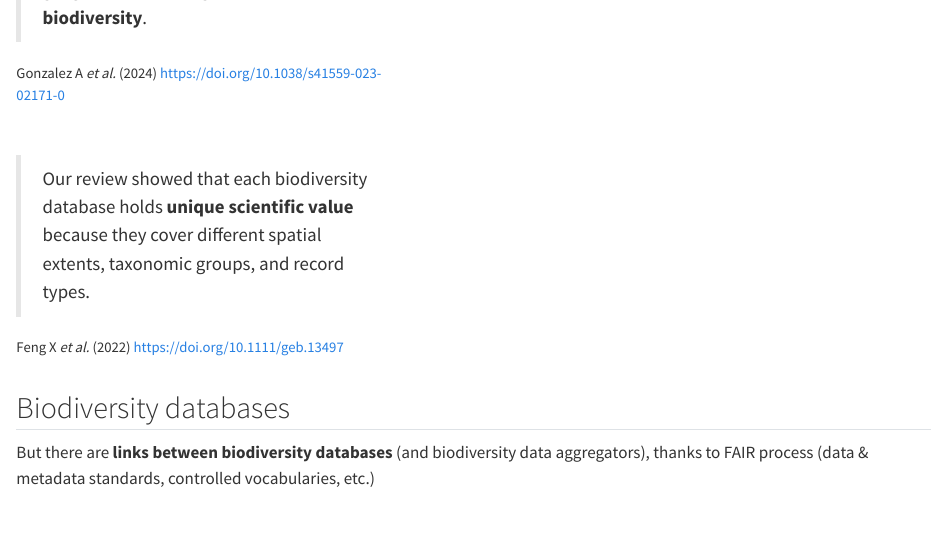
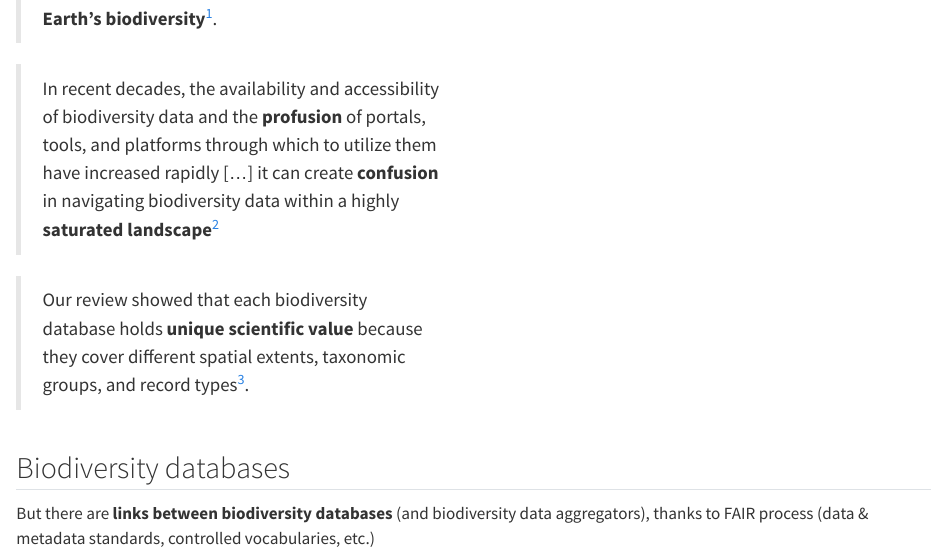
Before and after one commit to biodiversitydata/biodiversity-data, a Quarto document (sections/main.qmd): the page in a window 1100 px wide, from 2820 px down before the commit and from 2790 px down after it. Rendered offline with R 4.5, knitr and Pandoc in place of Quarto, with nearby package versions.

Commit message:
update slides

```diff
--- a/sections/main.qmd
+++ b/sections/main.qmd
@@ -239,24 +237,13 @@
 > Data repositories [...] and databases [...] are the basis for progress but
 > are **not representative** in their taxonomic and geographical coverage
-> **of the Earth’s biodiversity**.
+> **of the Earth’s biodiversity**[^Gonzalez].
 
-::: {.small}
-Gonzalez A _et al._ (2024) <https://doi.org/10.1038/s41559-023-02171-0>
-:::
-
-<br />
+> In recent decades, the availability and accessibility of biodiversity data and the **profusion** of portals, tools, and platforms through which to utilize them have increased rapidly [...] it can create **confusion** in navigating biodiversity data within a highly **saturated landscape**[^Kemp]
 
 > Our review showed that each biodiversity database holds
 > **unique scientific value** because they cover different spatial extents,
-> taxonomic groups, and record types.
-
-::: {.small}
-Feng X _et al._ (2022) <https://doi.org/10.1111/geb.13497>
-:::
+> taxonomic groups, and record types[^Feng].
 
 :::
 
-::: {.column width=10%}
-:::
-
-::: {.column width=45%}
+::: {.column width=50%}
```
Also changed, not shown: images/image-kemp2026.png (added), sections/main.qmd (14 more changed lines).
